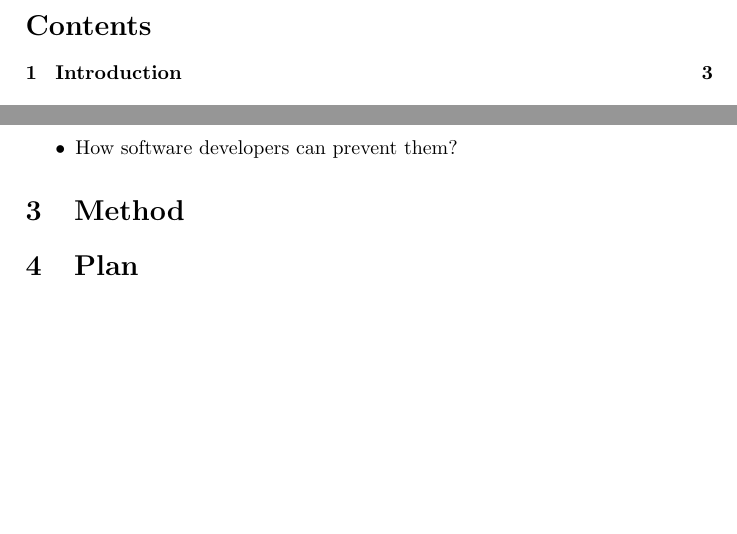
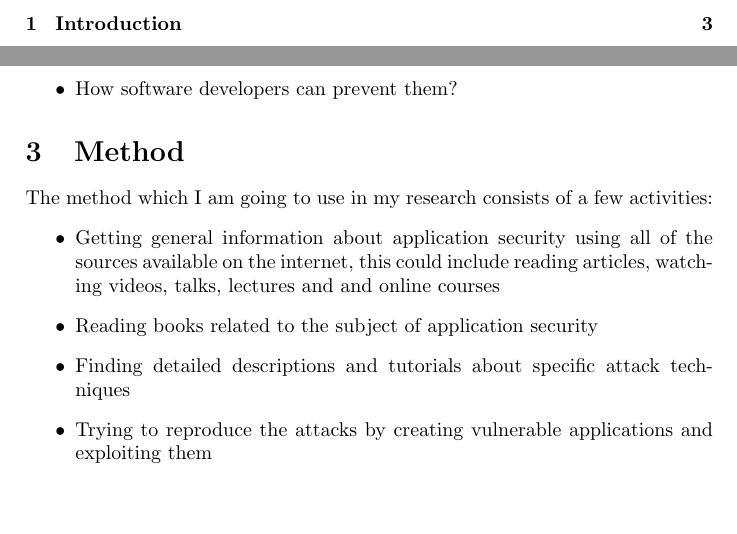
Before and after one commit to marcinzelent/application-security, a LaTeX document (synopsis.tex): two parts of pages 2 and 3 of 3 before the commit and two parts of pages 2 and 3 of 4 after it, joined at a grey line, cut at the place of the change, the shorter picture padded with empty space. Compiled offline with pdfLaTeX.

Commit message:
Added method

```diff
--- a/synopsis.tex
+++ b/synopsis.tex
@@ -37,7 +37,13 @@ In order to give an answer to it, I will first need to find solutions to the fol
 \end{itemize}
 
 \section{Method}
-
+The method which I am going to use in my research consists of a few activities:
+\begin{itemize}
+	\item Getting general information about application security using all of the sources available on the internet, this could include reading articles, watching videos, talks, lectures and and online courses
+	\item Reading books related to the subject of application security
+	\item Finding detailed descriptions and tutorials about specific attack techniques
+	\item Trying to reproduce the attacks by creating vulnerable applications and exploiting them
+\end{itemize}
 \section{Plan}
 
 \section{Work}
```
Also changed, not shown: synopsis.pdf.
